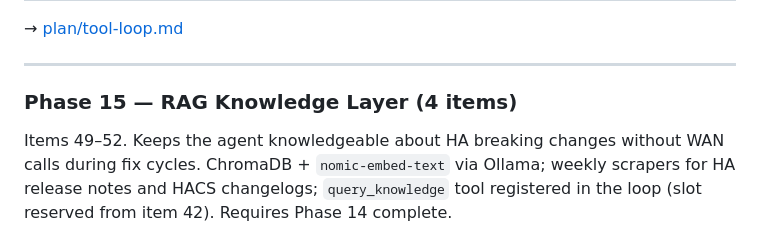
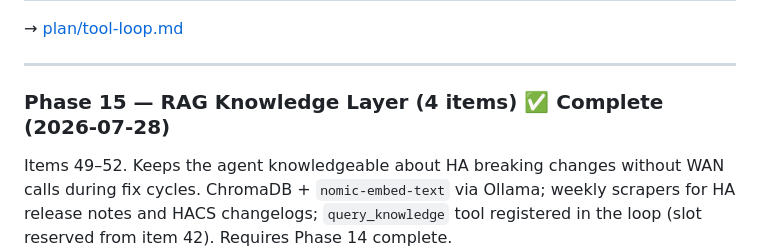
Before and after one commit to AndysWorth/pueo, a Markdown page: docs/implementation-plan.md, the part around the change. Drawn GitHub-style.

Commit message:
docs: mark Phase 15 RAG Knowledge Layer complete
Co-Authored-By: Claude Sonnet 4.6 <noreply@anthropic.com>
Claude-Session: https://claude.ai/code/session_01RtUqT2uD1H6sMX8QwZ3Zqf

```diff
--- a/docs/implementation-plan.md
+++ b/docs/implementation-plan.md
@@ -248,7 +248,7 @@ Items 42–48. Replaces the linear pipeline with an iterative agent loop using O
 
 ---
 
-### Phase 15 — RAG Knowledge Layer (4 items)
+### Phase 15 — RAG Knowledge Layer (4 items) ✅ Complete (2026-07-28)
 Items 49–52. Keeps the agent knowledgeable about HA breaking changes without WAN calls during fix cycles. ChromaDB + `nomic-embed-text` via Ollama; weekly scrapers for HA release notes and HACS changelogs; `query_knowledge` tool registered in the loop (slot reserved from item 42). Requires Phase 14 complete.
 
 | Items | Concern |
```
